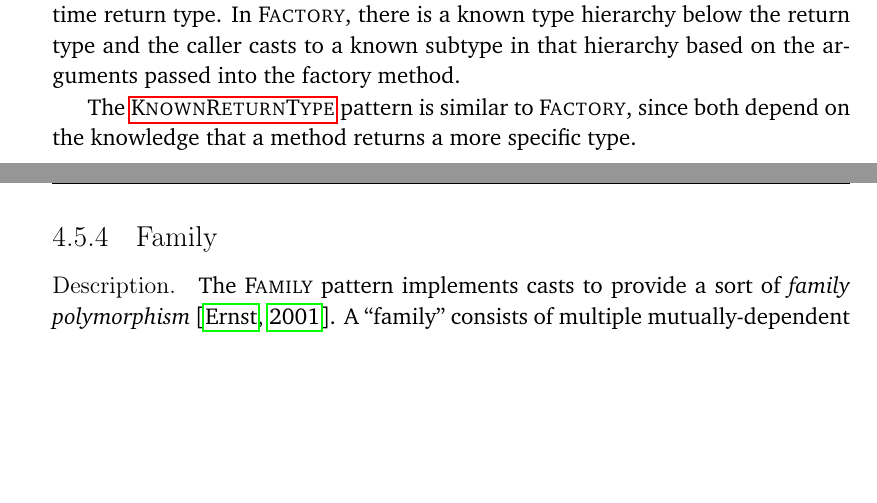
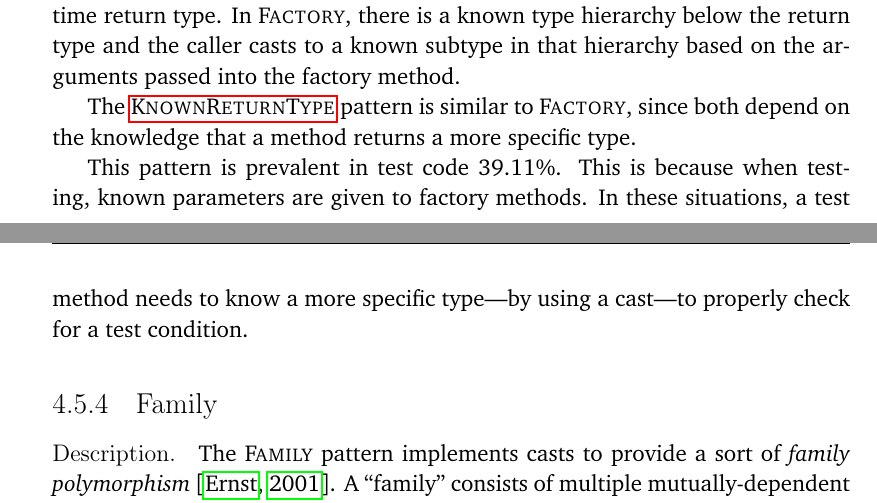
Before and after one commit to acuarica/phd-thesis, a LaTeX thesis (phd-thesis.tex, which reads chapters/casts/patterns/Factory.tex): two parts of pages 95 and 96 of 192, joined at a grey line, cut so that both start at the same text, the shorter picture padded with empty space. Compiled offline with pdfLaTeX.

Commit message:
App/gen/test comments in some patterns.

```diff
--- a/chapters/casts/patterns/Factory.tex
+++ b/chapters/casts/patterns/Factory.tex
@@ -127,4 +127,9 @@ in that hierarchy based on the arguments passed into the factory method.
 The \nameref{pat:KnownReturnType} pattern is similar to \thisp{},
 since both depend on the knowledge that a method returns a more specific type.
 
+This pattern is prevalent in test code \nFactoryPatternTestPerc{}\%.
+This is because when testing,
+known parameters are given to factory methods.
+In these situations, a test method needs to know a more specific type---by using a cast---to properly check for a test condition.
+
 \end{pattern}
```
Also changed, not shown: chapters/casts/patterns/Composite.tex (+2 -0 lines), chapters/casts/patterns/Stash.tex (+2 -1 lines).
